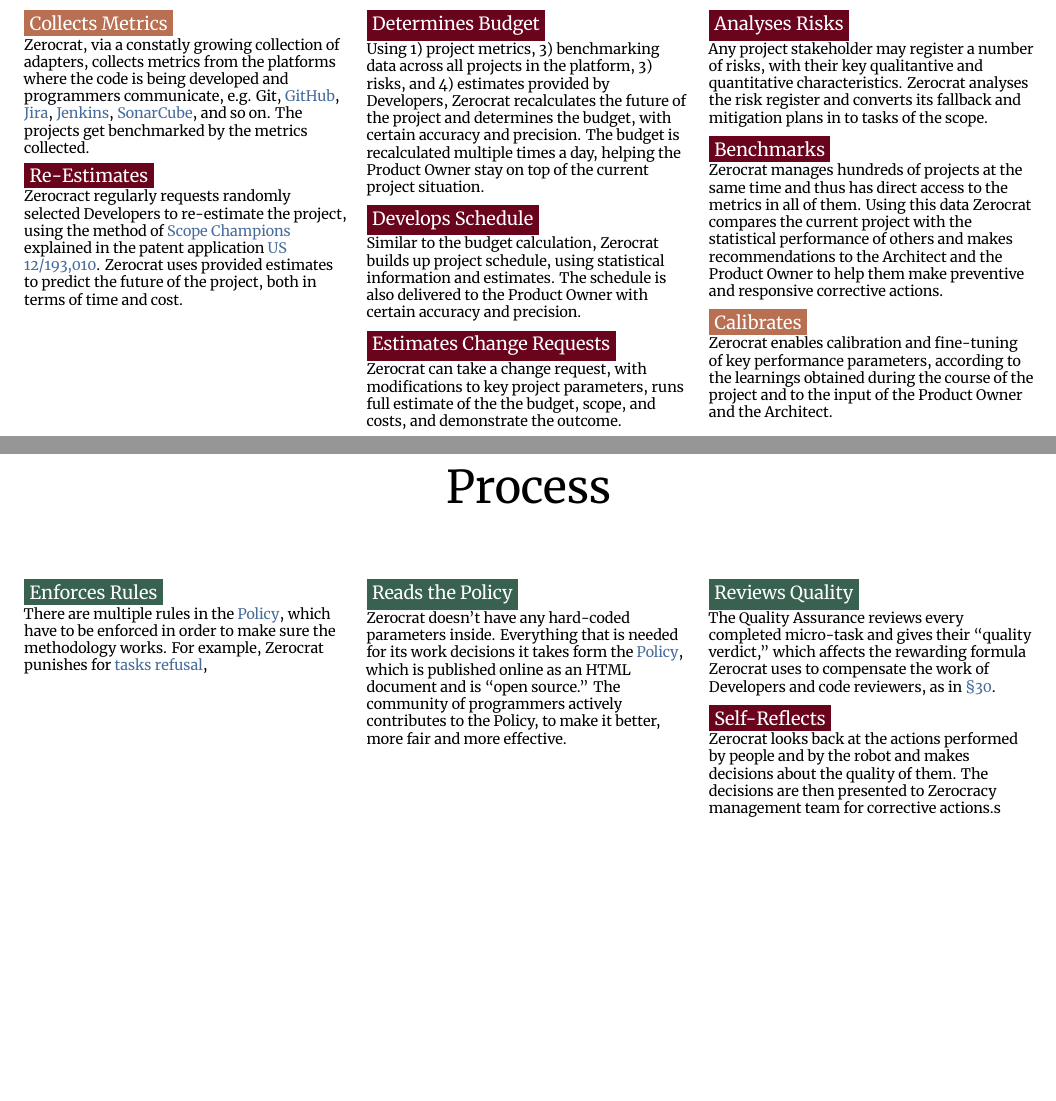
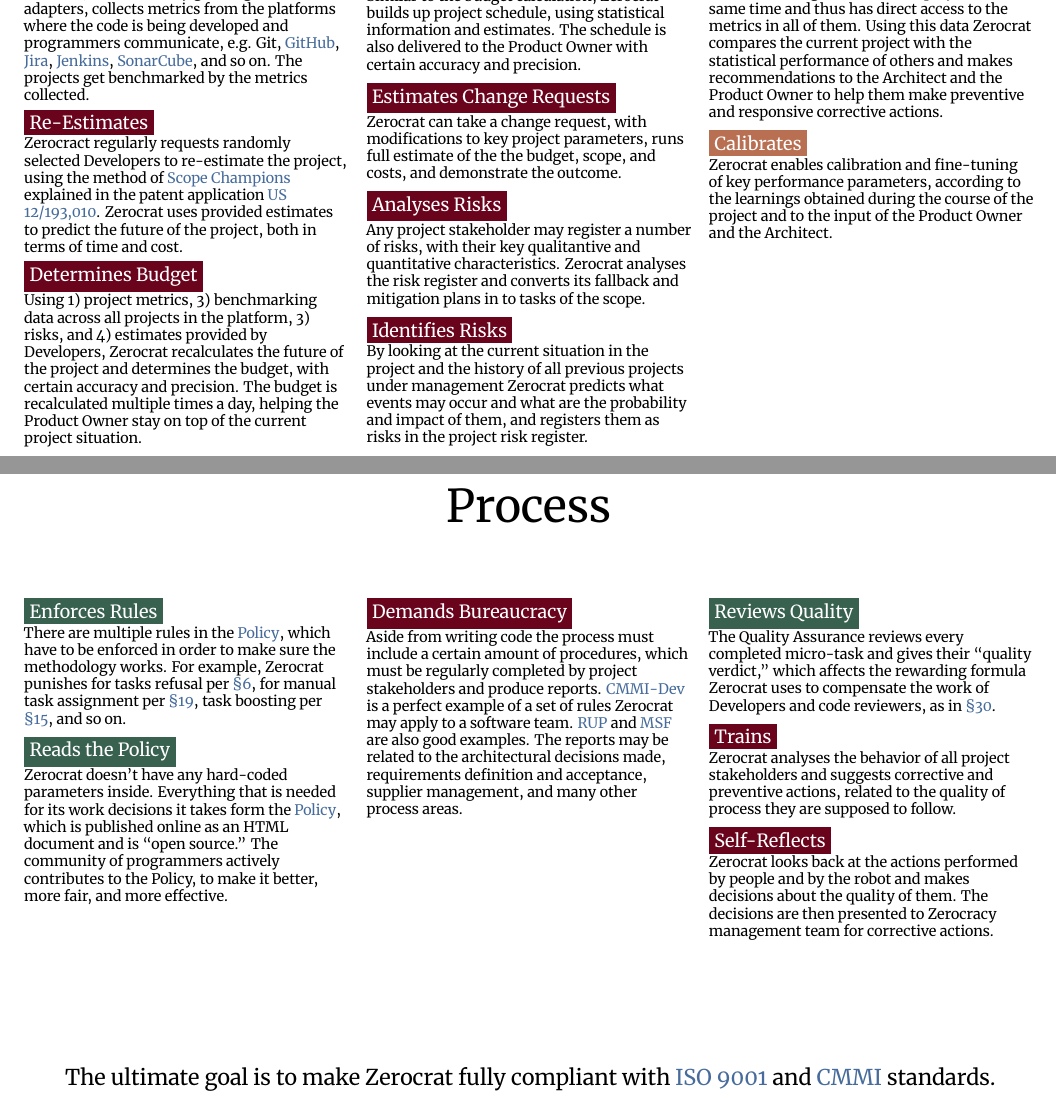
Before and after one commit to zold-io/papers, a LaTeX document (tex/features-deck.tex): two parts of pages 7 and 8 of 11, joined at a grey line, cut so that both start at the same text, the shorter picture padded with empty space. Compiled offline with XeLaTeX.

Commit message:
#66 more

```diff
--- a/tex/features-deck.tex
+++ b/tex/features-deck.tex
@@ -305,6 +313,12 @@
     risk register and converts its fallback and mitigation plans in to tasks
     of the scope.
   }
+  \topic{zred}{Identifies Risks}{
+    By looking at the current situation in the project and the history
+    of all previous projects under management Zerocrat predicts what events
+    may occur and what are the probability and impact of them, and registers
+    them as risks in the project risk register.
+  }
   \topic{zred}{Benchmarks}{
     Zerocrat manages hundreds of projects at the same time and thus has
     direct access to the metrics in all of them. Using this data Zerocrat
@@ -326,14 +340,30 @@
     There are multiple rules in the \href{https://www.zerocracy.com/policy.html}{Policy},
     which have to be enforced in order
     to make sure the methodology works. For example, Zerocrat punishes
-    for \href{http://www.zerocracy.com/policy.html\#6}{tasks refusal},
+    for tasks refusal per \href{http://www.zerocracy.com/policy.html\#6}{\S6},
+    for manual task assignment per \href{http://www.zerocracy.com/policy.html\#19}{\S19},
+    task boosting per \href{http://www.zerocracy.com/policy.html\#15}{\S15},
+    and so on.
   }
   \topic{zgreen}{Reads the Policy}{
     Zerocrat doesn't have any hard-coded parameters inside. Everything that is
     needed for its work decisions it takes form the \href{https://www.zerocracy.com/policy.html}{Policy},
     which is published online as an HTML document and is ``open source.''
     The community of programmers actively contributes to the Policy,
-    to make it better, more fair and more effective.
+    to make it better, more fair, and more effective.
+  }
+  \topic{zred}{Demands Bureaucracy}{
+    Aside from writing code the process must include a certain amount of
+    procedures, which must be regularly completed by project stakeholders
+    and produce reports. \href{https://cmmiinstitute.com/cmmi/dev}{CMMI-Dev}
+    is a perfect example of a set of rules
+    Zerocrat may apply to a software team.
+    \href{https://en.wikipedia.org/wiki/Rational_Unified_Process}{RUP} and
+    \href{https://en.wikipedia.org/wiki/Microsoft_Solutions_Framework}{MSF}
+    are also good examples.
+    The reports may be related to the
+    architectural decisions made, requirements definition and acceptance,
+    supplier management, and many other process areas.
   }
   \topic{zgreen}{Reviews Quality}{
     The Quality Assurance reviews every completed micro-task and gives
@@ -341,12 +371,24 @@
     Zerocrat uses to compensate the work of Developers and code reviewers,
     as in \href{http://www.zerocracy.com/policy.html\#30}{\S30}.
   }
+  \topic{zred}{Trains}{
+    Zerocrat analyses the behavior of all project stakeholders and suggests
+    corrective and preventive actions, related to the quality of process
+    they are supposed to follow.
+  }
   \topic{zred}{Self-Reflects}{
     Zerocrat looks back at the actions performed by people and by the robot
     and makes decisions about the quality of them. The decisions are then
-    presented to Zerocracy management team for corrective actions.s
+    presented to Zerocracy management team for corrective actions.
   }
-\end{multicols}}
+  \end{multicols}
+
+  \vspace{2em}\large
+  The ultimate goal is to make Zerocrat fully compliant with
+  \href{https://www.iso.org/iso-9001-quality-management.html}{ISO 9001} and
+  \href{https://en.wikipedia.org/wiki/Capability_Maturity_Model_Integration}{CMMI}
+  standards.
+}
 
 \slide{
   Scaffolding
```
Also changed, not shown: images/zerocrat.pdf (added), tex/features-deck.tex (14 more changed lines).
